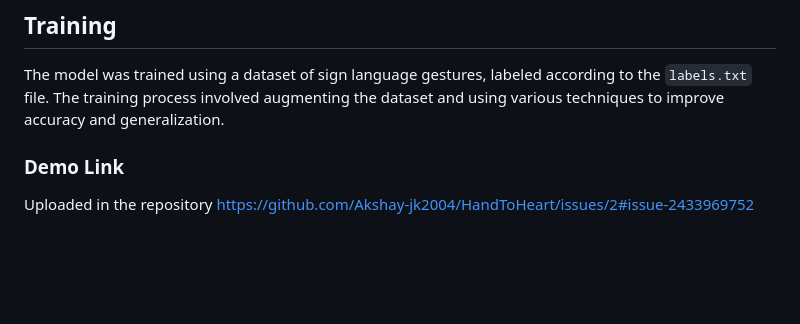
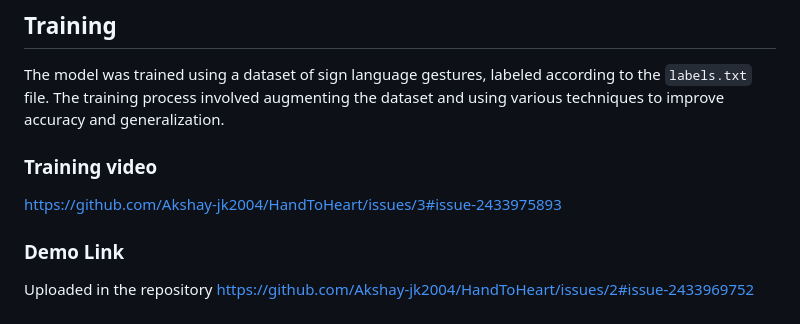
Before and after one commit to Akshay-jk2004/HandToHeart, a Markdown page: README.md, the part around the change. Drawn GitHub-style; blank space fills up the shorter version.

```diff
--- a/README.md
+++ b/README.md
@@ -178,6 +178,9 @@ The labels for the model's classes are stored in the `labels.txt` file
 The model was trained using a dataset of sign language gestures, labeled according to the `labels.txt` file.
 The training process involved augmenting the dataset and using various techniques to improve accuracy and generalization.
 
+### Training video
+https://github.com/Akshay-jk2004/HandToHeart/issues/3#issue-2433975893
+
 
 ### Demo Link
 Uploaded in the repository
```
